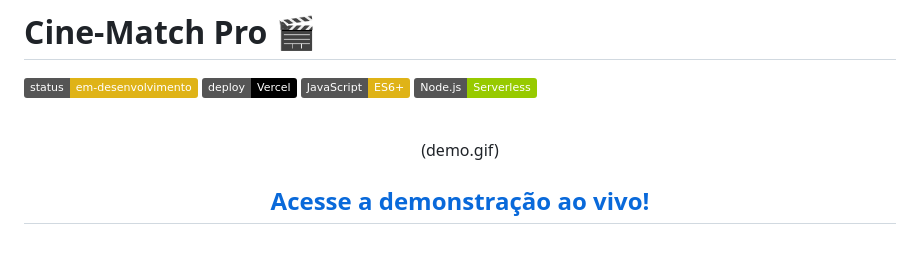
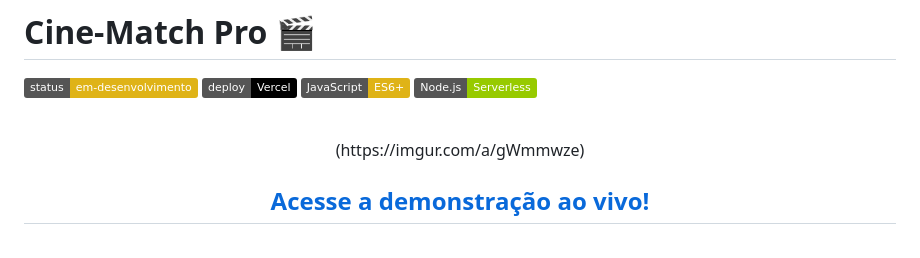
Before and after one commit to gustarlz/cine-match-ai, a Markdown page: readme.md, the part around the change. Drawn GitHub-style; badges without logos.

```diff
--- a/readme.md
+++ b/readme.md
@@ -8,7 +8,7 @@
 <br>
 
 <p align="center">
- (demo.gif)
+ (https://imgur.com/a/gWmmwze)
 
 </p>
 
```
